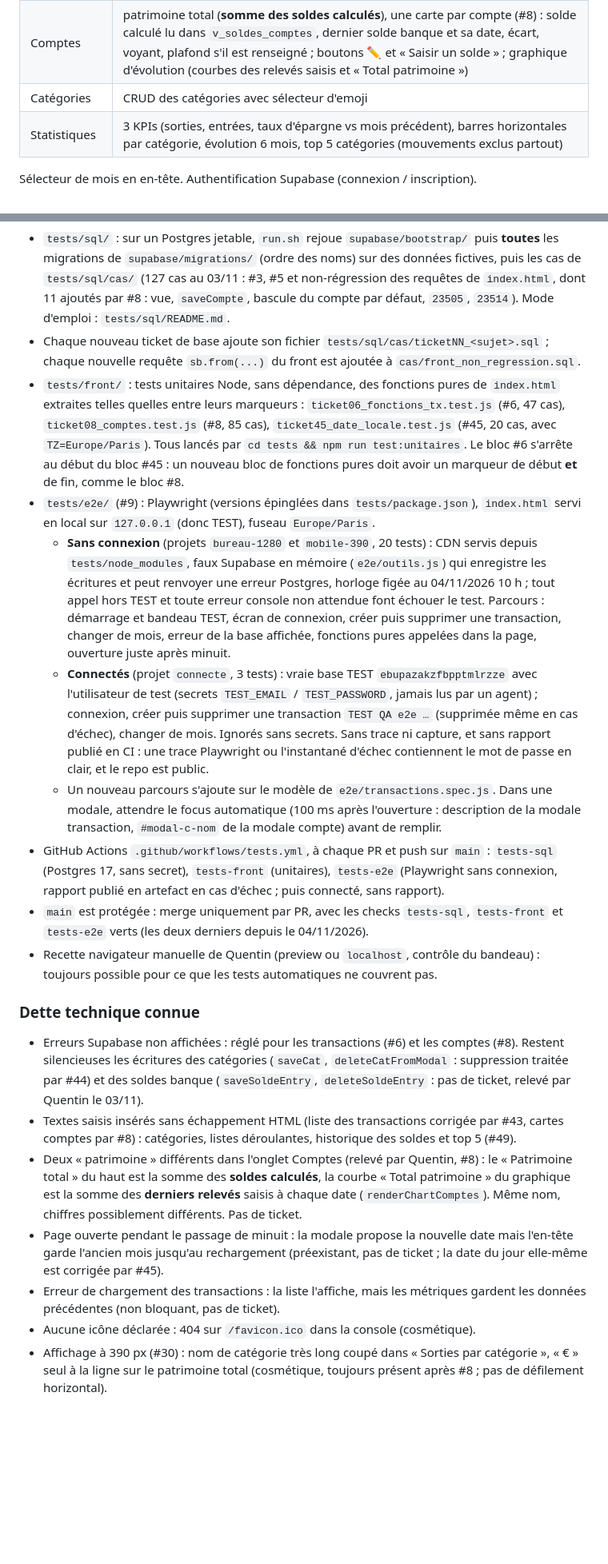
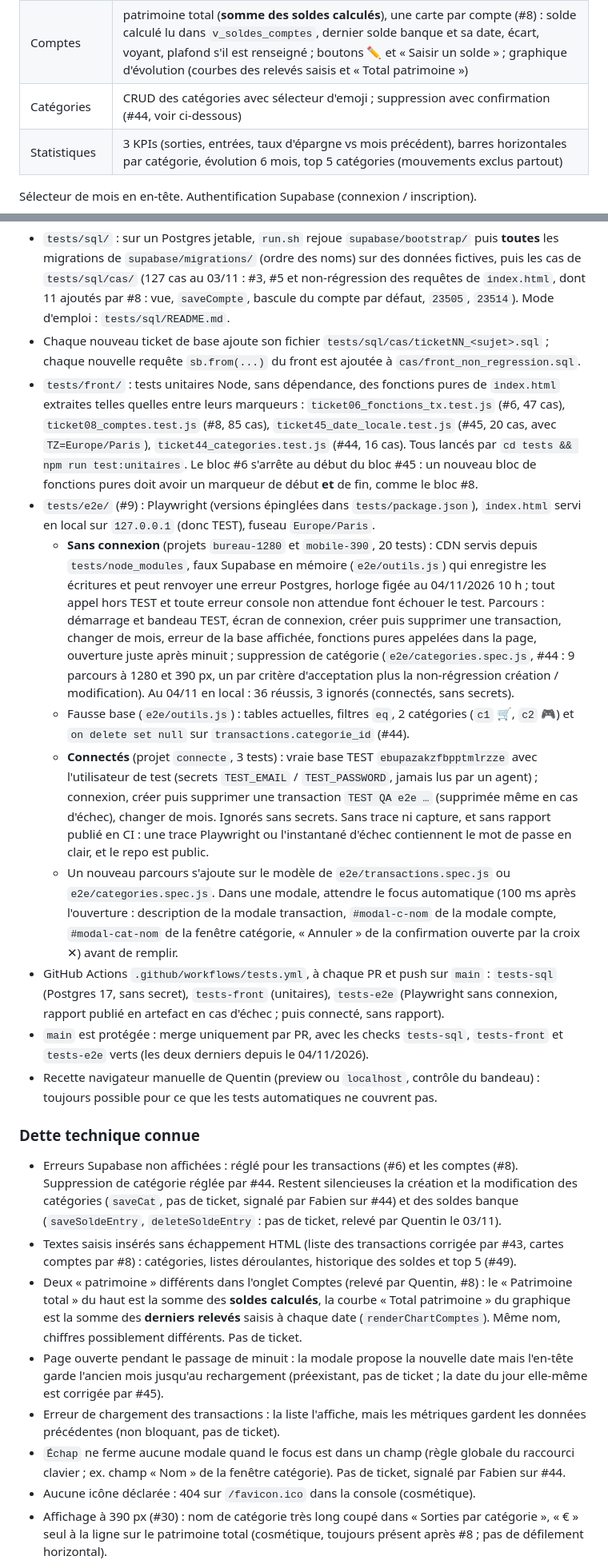
Before and after one commit to adum42/monbudget, a Markdown page: docs/PROJET.md, 2 parts joined by grey strips. Shown at 80% size. Drawn GitHub-style; blank space fills up the shorter version.

Commit message:
docs: état du projet après #44 refs #44 (#61)
Claude-Session: https://claude.ai/code/session_01AuZzibysfPSerZA5gtE4oj

Co-authored-by: Claude <noreply@anthropic.com>

```diff
--- a/docs/PROJET.md
+++ b/docs/PROJET.md
@@ -54,7 +54,7 @@ Depuis #8, le chef de projet peut modifier ses comptes depuis l'app (type `coura
 |---|---|
 | Transactions | métriques du mois (hors mouvements), boutons « + Entrée », « − Sortie » et « ⇄ Mouvement entre comptes », liste filtrable (type dont « Mouvements », catégorie, tri date / montant ↑↓), recherche texte (description + note), « Tout voir » (tous les mois), épingle cliquable, suivi Tricount ; nom du compte sous la description (« Depuis → Vers » pour un mouvement) ; les mouvements sont listés avec un badge « Mouvement » (#6) |
 | Comptes | patrimoine total (**somme des soldes calculés**), une carte par compte (#8) : solde calculé lu dans `v_soldes_comptes`, dernier solde banque et sa date, écart, voyant, plafond s'il est renseigné ; boutons ✏️ et « Saisir un solde » ; graphique d'évolution (courbes des relevés saisis et « Total patrimoine ») |
-| Catégories | CRUD des catégories avec sélecteur d'emoji |
+| Catégories | CRUD des catégories avec sélecteur d'emoji ; suppression avec confirmation (#44, voir ci-dessous) |
 | Statistiques | 3 KPIs (sorties, entrées, taux d'épargne vs mois précédent), barres horizontales par catégorie, évolution 6 mois, top 5 catégories (mouvements exclus partout) |
 
 Sélecteur de mois en en-tête. Authentification Supabase (connexion / inscription).
@@ -159,22 +170,24 @@ Mode d'emploi complet (lancer en local, lire un échec, écrire un test) : `test
 
 - `tests/sql/` : sur un Postgres jetable, `run.sh` rejoue `supabase/bootstrap/` puis **toutes** les migrations de `supabase/migrations/` (ordre des noms) sur des données fictives, puis les cas de `tests/sql/cas/` (127 cas au 03/11 : #3, #5 et non-régression des requêtes de `index.html`, dont 11 ajoutés par #8 : vue, `saveCompte`, bascule du compte par défaut, `23505`, `23514`). Mode d'emploi : `tests/sql/README.md`.
 - Chaque nouveau ticket de base ajoute son fichier `tests/sql/cas/ticketNN_<sujet>.sql` ; chaque nouvelle requête `sb.from(...)` du front est ajoutée à `cas/front_non_regression.sql`.
-- `tests/front/` : tests unitaires Node, sans dépendance, des fonctions pures de `index.html` extraites telles quelles entre leurs marqueurs : `ticket06_fonctions_tx.test.js` (#6, 47 cas), `ticket08_comptes.test.js` (#8, 85 cas), `ticket45_date_locale.test.js` (#45, 20 cas, avec `TZ=Europe/Paris`). Tous lancés par `cd tests && npm run test:unitaires`. Le bloc #6 s'arrête au début du bloc #45 : un nouveau bloc de fonctions pures doit avoir un marqueur de début **et** de fin, comme le bloc #8.
+- `tests/front/` : tests unitaires Node, sans dépendance, des fonctions pures de `index.html` extraites telles quelles entre leurs marqueurs : `ticket06_fonctions_tx.test.js` (#6, 47 cas), `ticket08_comptes.test.js` (#8, 85 cas), `ticket45_date_locale.test.js` (#45, 20 cas, avec `TZ=Europe/Paris`), `ticket44_categories.test.js` (#44, 16 cas). Tous lancés par `cd tests && npm run test:unitaires`. Le bloc #6 s'arrête au début du bloc #45 : un nouveau bloc de fonctions pures doit avoir un marqueur de début **et** de fin, comme le bloc #8.
 - `tests/e2e/` (#9) : Playwright (versions épinglées dans `tests/package.json`), `index.html` servi en local sur `127.0.0.1` (donc TEST), fuseau `Europe/Paris`.
-  - **Sans connexion** (projets `bureau-1280` et `mobile-390`, 20 tests) : CDN servis depuis `tests/node_modules`, faux Supabase en mémoire (`e2e/outils.js`) qui enregistre les écritures et peut renvoyer une erreur Postgres, horloge figée au 04/11/2026 10 h ; tout appel hors TEST et toute erreur console non attendue font échouer le test. Parcours : démarrage et bandeau TEST, écran de connexion, créer puis supprimer une transaction, changer de mois, erreur de la base affichée, fonctions pures appelées dans la page, ouverture juste après minuit.
+  - **Sans connexion** (projets `bureau-1280` et `mobile-390`, 20 tests) : CDN servis depuis `tests/node_modules`, faux Supabase en mémoire (`e2e/outils.js`) qui enregistre les écritures et peut renvoyer une erreur Postgres, horloge figée au 04/11/2026 10 h ; tout appel hors TEST et toute erreur console non attendue font échouer le test. Parcours : démarrage et bandeau TEST, écran de connexion, créer puis supprimer une transaction, changer de mois, erreur de la base affichée, fonctions pures appelées dans la page, ouverture juste après minuit ; suppression de catégorie (`e2e/categories.spec.js`, #44 : 9 parcours à 1280 et 390 px, un par critère d'acceptation plus la non-régression création / modification). Au 04/11 en local : 36 réussis, 3 ignorés (connectés, sans secrets).
+  - Fausse base (`e2e/outils.js`) : tables actuelles, filtres `eq`, 2 catégories (`c1` 🛒, `c2` 🎮) et `on delete set null` sur `transactions.categorie_id` (#44).
   - **Connectés** (projet `connecte`, 3 tests) : vraie base TEST `ebupazakzfbpptmlrzze` avec l'utilisateur de test (secrets `TEST_EMAIL` / `TEST_PASSWORD`, jamais lus par un agent) ; connexion, créer puis supprimer une transaction `TEST QA e2e …` (supprimée même en cas d'échec), changer de mois. Ignorés sans secrets. Sans trace ni capture, et sans rapport publié en CI : une trace Playwright ou l'instantané d'échec contiennent le mot de passe en clair, et le repo est public.
-  - Un nouveau parcours s'ajoute sur le modèle de `e2e/transactions.spec.js`. Dans une modale, attendre le focus automatique (100 ms après l'ouverture : description de la modale transaction, `#modal-c-nom` de la modale compte) avant de remplir.
+  - Un nouveau parcours s'ajoute sur le modèle de `e2e/transactions.spec.js` ou `e2e/categories.spec.js`. Dans une modale, attendre le focus automatique (100 ms après l'ouverture : description de la modale transaction, `#modal-c-nom` de la modale compte, `#modal-cat-nom` de la fenêtre catégorie, « Annuler » de la confirmation ouverte par la croix ✕) avant de remplir.
 - GitHub Actions `.github/workflows/tests.yml`, à chaque PR et push sur `main` : `tests-sql` (Postgres 17, sans secret), `tests-front` (unitaires), `tests-e2e` (Playwright sans connexion, rapport publié en artefact en cas d'échec ; puis connecté, sans rapport).
 - `main` est protégée : merge uniquement par PR, avec les checks `tests-sql`, `tests-front` et `tests-e2e` verts (les deux derniers depuis le 04/11/2026).
 - Recette navigateur manuelle de Quentin (preview ou `localhost`, contrôle du bandeau) : toujours possible pour ce que les tests automatiques ne couvrent pas.
 
 ### Dette technique connue
 
-- Erreurs Supabase non affichées : réglé pour les transactions (#6) et les comptes (#8). Restent silencieuses les écritures des catégories (`saveCat`, `deleteCatFromModal` : suppression traitée par #44) et des soldes banque (`saveSoldeEntry`, `deleteSoldeEntry` : pas de ticket, relevé par Quentin le 03/11).
+- Erreurs Supabase non affichées : réglé pour les transactions (#6) et les comptes (#8). Suppression de catégorie réglée par #44. Restent silencieuses la création et la modification des catégories (`saveCat`, pas de ticket, signalé par Fabien sur #44) et des soldes banque (`saveSoldeEntry`, `deleteSoldeEntry` : pas de ticket, relevé par Quentin le 03/11).
 - Textes saisis insérés sans échappement HTML (liste des transactions corrigée par #43, cartes comptes par #8) : catégories, listes déroulantes, historique des soldes et top 5 (#49).
 - Deux « patrimoine » différents dans l'onglet Comptes (relevé par Quentin, #8) : le « Patrimoine total » du haut est la somme des **soldes calculés**, la courbe « Total patrimoine » du graphique est la somme des **derniers relevés** saisis à chaque date (`renderChartComptes`). Même nom, chiffres possiblement différents. Pas de ticket.
 - Page ouverte pendant le passage de minuit : la modale propose la nouvelle date mais l'en-tête garde l'ancien mois jusqu'au rechargement (préexistant, pas de ticket ; la date du jour elle-même est corrigée par #45).
 - Erreur de chargement des transactions : la liste l'affiche, mais les métriques gardent les données précédentes (non bloquant, pas de ticket).
+- `Échap` ne ferme aucune modale quand le focus est dans un champ (règle globale du raccourci clavier ; ex. champ « Nom » de la fenêtre catégorie). Pas de ticket, signalé par Fabien sur #44.
 - Aucune icône déclarée : 404 sur `/favicon.ico` dans la console (cosmétique).
 - Affichage à 390 px (#30) : nom de catégorie très long coupé dans « Sorties par catégorie », « € » seul à la ligne sur le patrimoine total (cosmétique, toujours présent après #8 ; pas de défilement horizontal).
 - Pas de contrôle d'appartenance sur `soldes.compte_id` ni `transactions.categorie_id` (la RLS ne filtre pas les lignes référencées par une clé étrangère) : #24.
```
Also changed, not shown: other parts of docs/PROJET.md (+17 -5 lines).
